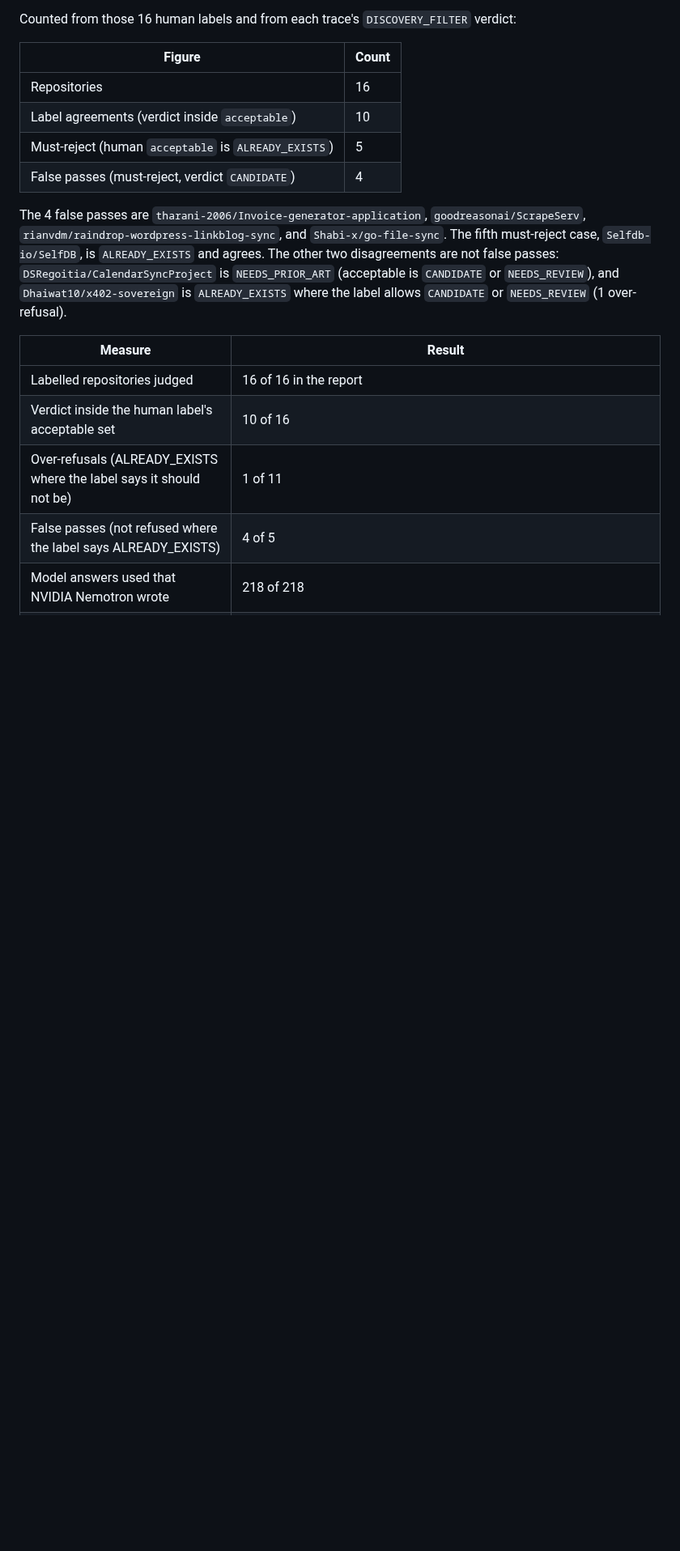
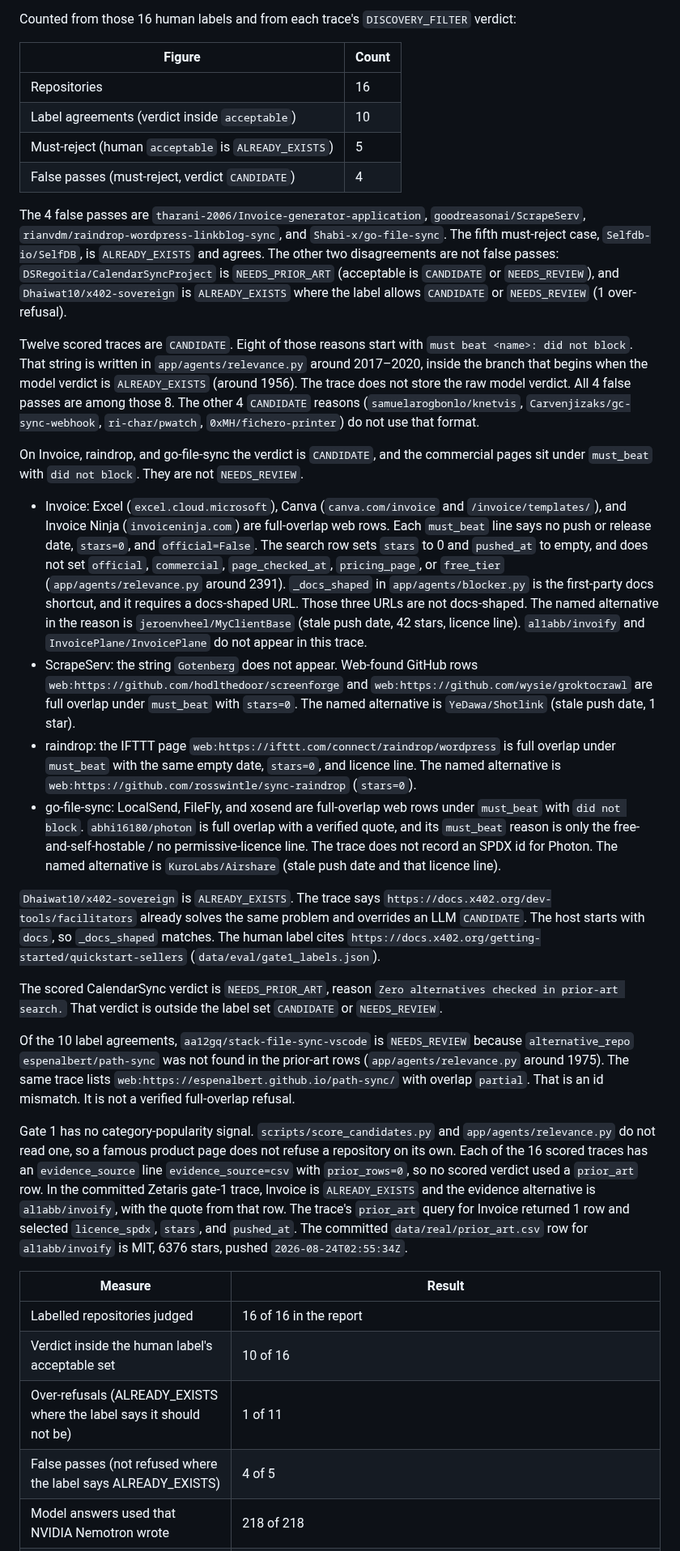
Before and after one commit to Fu93/phoenixrepo, a Markdown page: README.md, the part around the change. Shown at 81% size. GitHub-like rendering; blank space fills up the shorter version.

```diff
--- a/README.md
+++ b/README.md
@@ -184,6 +184,23 @@ Counted from those 16 human labels and from each trace's `DISCOVERY_FILTER` verd
 
 The 4 false passes are `tharani-2006/Invoice-generator-application`, `goodreasonai/ScrapeServ`, `rianvdm/raindrop-wordpress-linkblog-sync`, and `Shabi-x/go-file-sync`. The fifth must-reject case, `Selfdb-io/SelfDB`, is `ALREADY_EXISTS` and agrees. The other two disagreements are not false passes: `DSRegoitia/CalendarSyncProject` is `NEEDS_PRIOR_ART` (acceptable is `CANDIDATE` or `NEEDS_REVIEW`), and `Dhaiwat10/x402-sovereign` is `ALREADY_EXISTS` where the label allows `CANDIDATE` or `NEEDS_REVIEW` (1 over-refusal).
 
+Twelve scored traces are `CANDIDATE`. Eight of those reasons start with `must beat <name>: did not block`. That string is written in `app/agents/relevance.py` around 2017–2020, inside the branch that begins when the model verdict is `ALREADY_EXISTS` (around 1956). The trace does not store the raw model verdict. All 4 false passes are among those 8. The other 4 `CANDIDATE` reasons (`samuelarogbonlo/knetvis`, `Carvenjizaks/gc-sync-webhook`, `ri-char/pwatch`, `0xMH/fichero-printer`) do not use that format.
+
+On Invoice, raindrop, and go-file-sync the verdict is `CANDIDATE`, and the commercial pages sit under `must_beat` with `did not block`. They are not `NEEDS_REVIEW`.
+
+- Invoice: Excel (`excel.cloud.microsoft`), Canva (`canva.com/invoice` and `/invoice/templates/`), and Invoice Ninja (`invoiceninja.com`) are full-overlap web rows. Each `must_beat` line says no push or release date, `stars=0`, and `official=False`. The search row sets `stars` to 0 and `pushed_at` to empty, and does not set `official`, `commercial`, `page_checked_at`, `pricing_page`, or `free_tier` (`app/agents/relevance.py` around 2391). `_docs_shaped` in `app/agents/blocker.py` is the first-party docs shortcut, and it requires a docs-shaped URL. Those three URLs are not docs-shaped. The named alternative in the reason is `jeroenvheel/MyClientBase` (stale push date, 42 stars, licence line). `al1abb/invoify` and `InvoicePlane/InvoicePlane` do not appear in this trace.
+- ScrapeServ: the string `Gotenberg` does not appear. Web-found GitHub rows `web:https://github.com/hodlthedoor/screenforge` and `web:https://github.com/wysie/groktocrawl` are full overlap under `must_beat` with `stars=0`. The named alternative is `YeDawa/Shotlink` (stale push date, 1 star).
+- raindrop: the IFTTT page `web:https://ifttt.com/connect/raindrop/wordpress` is full overlap under `must_beat` with the same empty date, `stars=0`, and licence line. The named alternative is `web:https://github.com/rosswintle/sync-raindrop` (`stars=0`).
+- go-file-sync: LocalSend, FileFly, and xosend are full-overlap web rows under `must_beat` with `did not block`. `abhi16180/photon` is full overlap with a verified quote, and its `must_beat` reason is only the free-and-self-hostable / no permissive-licence line. The trace does not record an SPDX id for Photon. The named alternative is `KuroLabs/Airshare` (stale push date and that licence line).
+
+`Dhaiwat10/x402-sovereign` is `ALREADY_EXISTS`. The trace says `https://docs.x402.org/dev-tools/facilitators` already solves the same problem and overrides an LLM `CANDIDATE`. The host starts with `docs`, so `_docs_shaped` matches. The human label cites `https://docs.x402.org/getting-started/quickstart-sellers` (`data/eval/gate1_labels.json`).
+
+The scored CalendarSync verdict is `NEEDS_PRIOR_ART`, reason `Zero alternatives checked in prior-art search.` That verdict is outside the label set `CANDIDATE` or `NEEDS_REVIEW`.
+
+Of the 10 label agreements, `aa12gq/stack-file-sync-vscode` is `NEEDS_REVIEW` because `alternative_repo` `espenalbert/path-sync` was not found in the prior-art rows (`app/agents/relevance.py` around 1975). The same trace lists `web:https://espenalbert.github.io/path-sync/` with overlap `partial`. That is an id mismatch. It is not a verified full-overlap refusal.
+
+Gate 1 has no category-popularity signal. `scripts/score_candidates.py` and `app/agents/relevance.py` do not read one, so a famous product page does not refuse a repository on its own. Each of the 16 scored traces has an `evidence_source` line `evidence_source=csv` with `prior_rows=0`, so no scored verdict used a `prior_art` row. In the committed Zetaris gate-1 trace, Invoice is `ALREADY_EXISTS` and the evidence alternative is `al1abb/invoify`, with the quote from that row. The trace's `prior_art` query for Invoice returned 1 row and selected `licence_spdx`, `stars`, and `pushed_at`. The committed `data/real/prior_art.csv` row for `al1abb/invoify` is MIT, 6376 stars, pushed `2026-08-24T02:55:34Z`.
+
 <!-- BEGIN numbers: eval-summary-table -->
 | Measure | Result |
 | --- | --- |
```
Also changed, not shown: docs/EVIDENCE_POLICY_TRACK.md (+1 -1 lines), docs/GATES.md (+4 -4 lines).
